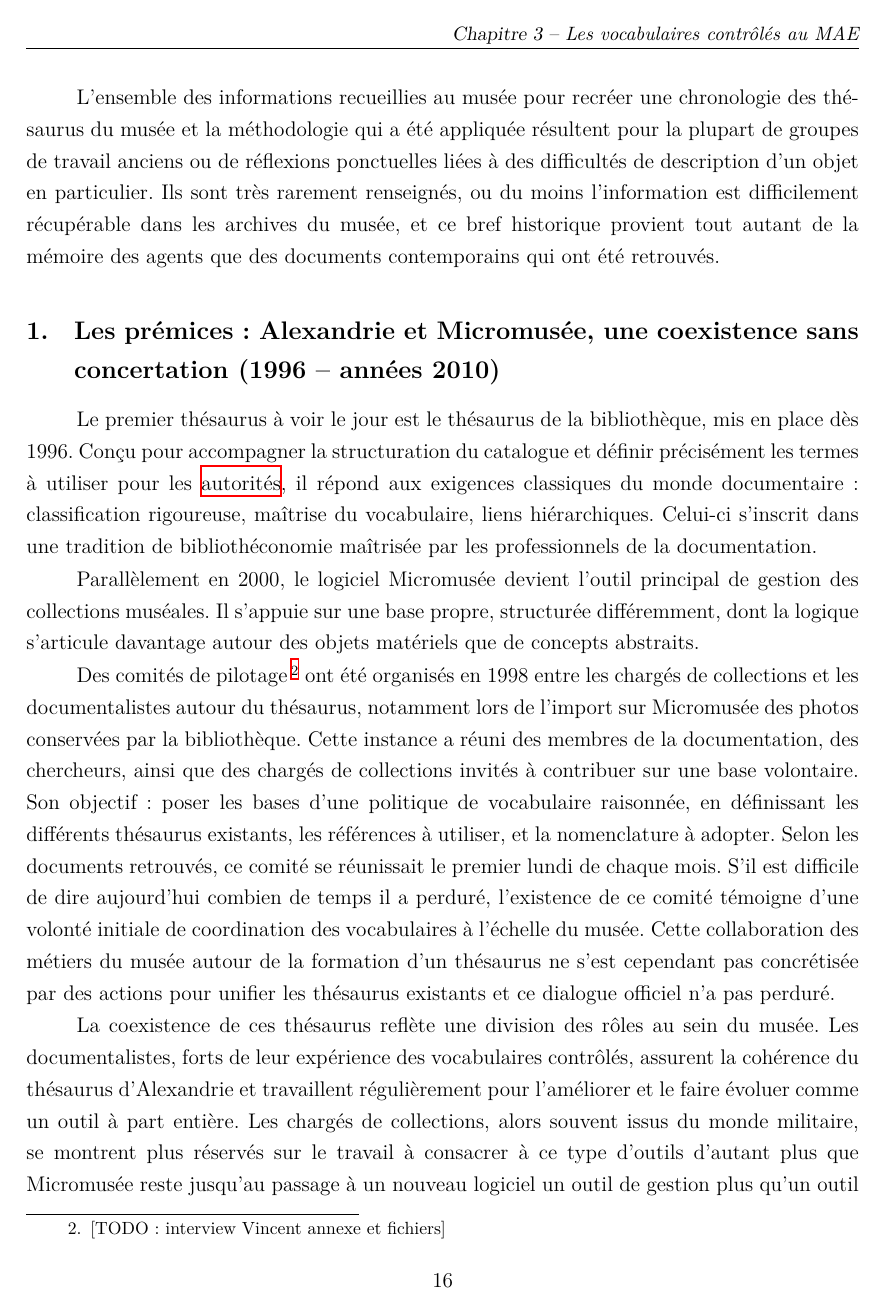
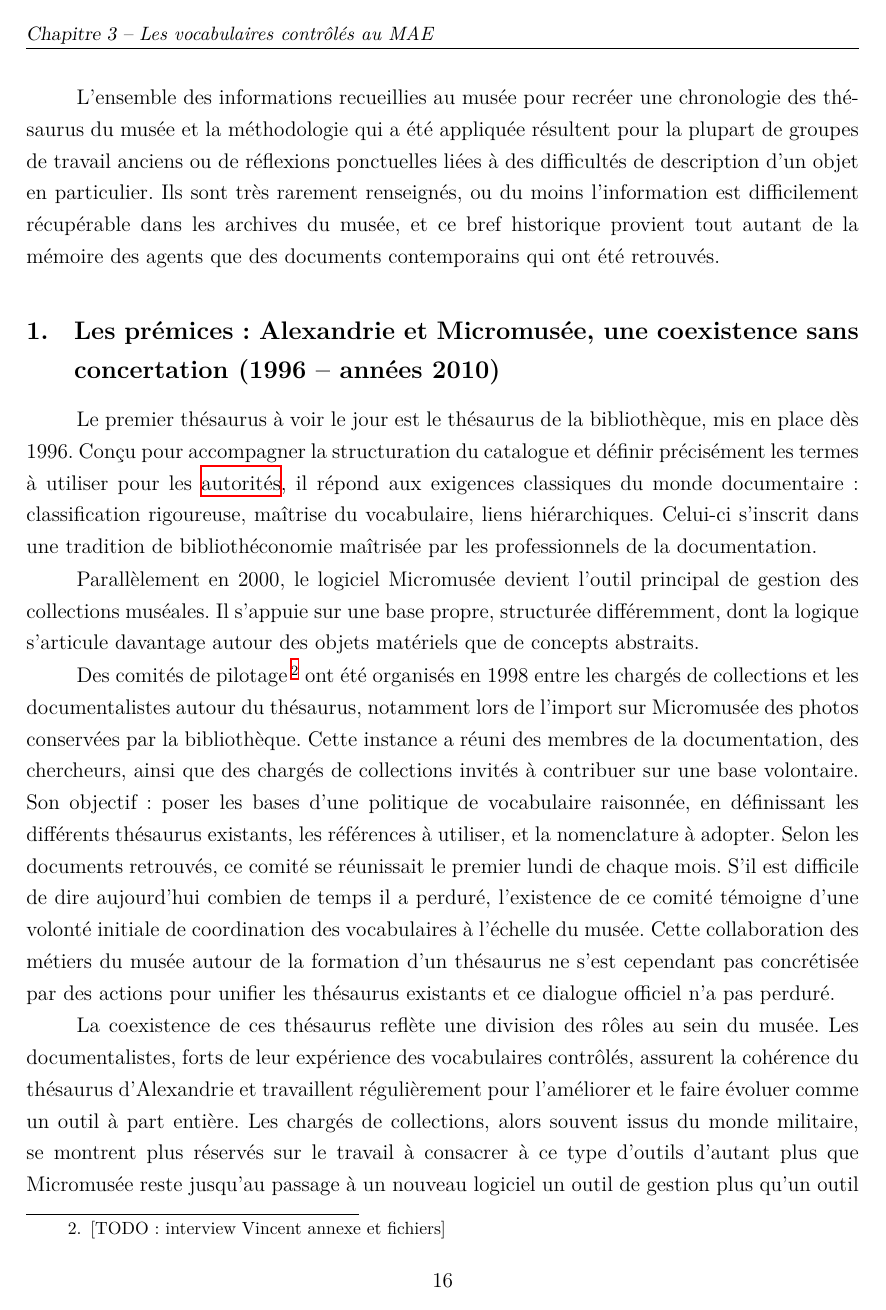
Before and after one commit to May8326/Memoire, a LaTeX book (main.tex): page 40 of 62. Compiled offline with XeLaTeX.

Commit message:
txs auto checkin

```diff
--- a/main.tex
+++ b/main.tex
@@ -136,25 +136,22 @@
 %%%%%%%%%%%%%%%%%%%%%%%%%%%%%%%%%%%%%%%%%%%%%%%%%%%%%%%%%%%%%%%%%%
 
 \appto\frontmatter{\pagestyle{fancy}%
-	\renewcommand{\chaptermark}[1]{\markright{\small\textit{#1}}{}}% ne pas faire apparaître de <<numéro>> de chapitre dans les chapitres non numérotés (front: l'introduction, els remerciement, etc)
+	\renewcommand{\chaptermark}[1]{\markright{\small\textit{#1}}}%
 }
-
 
 %%%%%%%%%%%%%%%%%%%%%%%%% MAINMATTER %%%%%%%%%%%%%%%%%%%%%%%%%%%%
 %%%%%%%%%%%%%%%%%%%%%%%%%%%%%%%%%%%%%%%%%%%%%%%%%%%%%%%%%%%%%%%%%%
-
 \appto\mainmatter{
-\renewcommand{\chaptermark}[1]{\markboth{\small\chaptername~\thechapter~--\ \textit{#1}}{}}%faire apparaître dans les headers les sections en  petit et en italiques
-%\renewcommand{\chaptermark}[1]{}%Commenter la ligne précédente et mettre celle-ci pour ne pas avoir le titre des chapitres  dans le header
+	\renewcommand{\chaptermark}[1]{\markright{\small\chaptername~\thechapter~--\ \textit{#1}}}%
 }
 
 %%%%%%%%%%%%%%%%%%%%%%%%%%% ANNEXES %%%%%%%%%%%%%%%%%%%%%%%%%%%%%%
 %%%%%%%%%%%%%%%%%%%%%%%%%%%%%%%%%%%%%%%%%%%%%%%%%%%%%%%%%%%%%%%%%%
 
 \appto\appendix{
-	\renewcommand{\chaptermark}[1]{\markboth{\small~Annexe \thechapter~--\ \textit{#1}}{}}%faire apparaître dans les headers le nom des annexes
-	%\renewcommand{\chaptermark}[1]{}%Commenter la ligne précédente et mettre celle-ci pour ne pas avoir le titre des chapitres  dans le header
+	\renewcommand{\chaptermark}[1]{\markright{\small~Annexe \thechapter~--\ \textit{#1}}}%
 }
+
 
 %%%%%%%%%%%%%%%%%%%%%%%%%%%%%%%%%%%%%%%%%%%%%%%%%%%%%%%%%%%%%%%%%%
 %%%%%%%%%%%%%%%%%%%%%%% AUTRES PACKAGES %%%%%%%%%%%%%%%%%%%%%%%%%%
```
